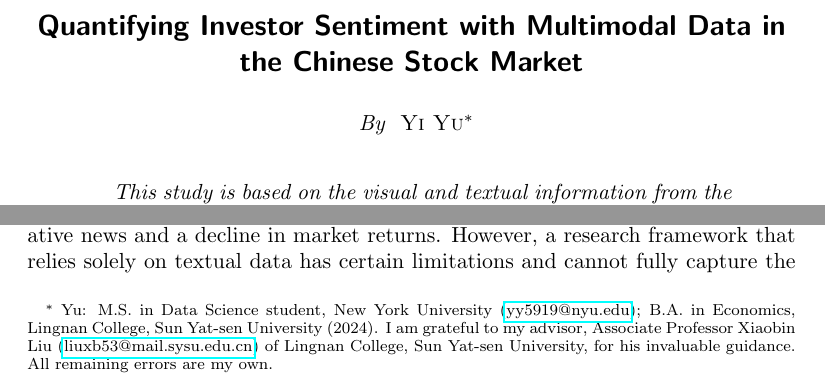
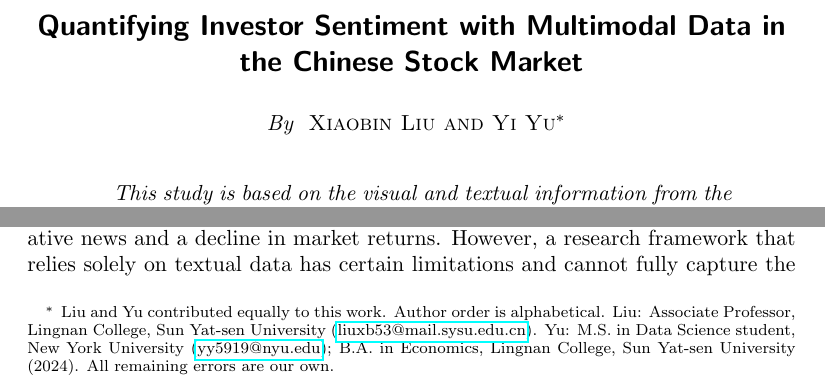
Before and after one commit to Yvonne-Yu217/financial-news-sentiment-analysis, a LaTeX document (paper/main.tex): two parts of page 1 of 39, joined at a grey line, cut so that both start at the same text. Compiled offline with pdfLaTeX.

Commit message:
Add Xiaobin Liu as co-author (alphabetical order, equally contributed)
Reorders authorship to alphabetical (Liu, Yu) and adds an
'equally contributed' footnote shared by both authors. Updates
the affiliation footnote to reflect both authors' positions
and contact details.

```diff
--- a/paper/main.tex
+++ b/paper/main.tex
@@ -33,7 +33,7 @@
 %--------------------------------------------------------------------------
 \title{Quantifying Investor Sentiment with Multimodal Data in the Chinese Stock Market}
 \shortTitle{Multimodal Investor Sentiment}
-\author{Yi Yu\thanks{Yu: M.S. in Data Science student, New York University (\href{mailto:yy5919@nyu.edu}{yy5919@nyu.edu}); B.A. in Economics, Lingnan College, Sun Yat-sen University (2024). I am grateful to my advisor, Associate Professor Xiaobin Liu (\href{mailto:liuxb53@mail.sysu.edu.cn}{liuxb53@mail.sysu.edu.cn}) of Lingnan College, Sun Yat-sen University, for his invaluable guidance. All remaining errors are my own.}}
+\author{Xiaobin Liu and Yi Yu\thanks{Liu and Yu contributed equally to this work. Author order is alphabetical. Liu: Associate Professor, Lingnan College, Sun Yat-sen University (\href{mailto:liuxb53@mail.sysu.edu.cn}{liuxb53@mail.sysu.edu.cn}). Yu: M.S.\ in Data Science student, New York University (\href{mailto:yy5919@nyu.edu}{yy5919@nyu.edu}); B.A.\ in Economics, Lingnan College, Sun Yat-sen University (2024). All remaining errors are our own.}}
 \pubMonth{April}
 \pubYear{2026}
 \pubVolume{1}
```
Also changed, not shown: 1 other file.
